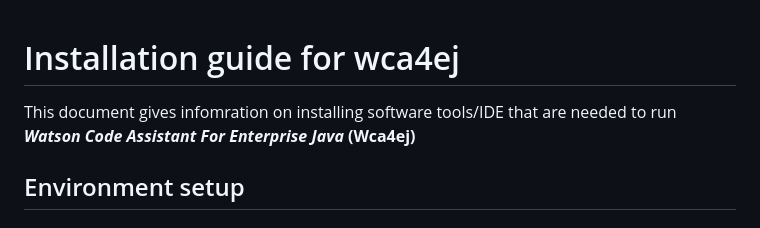
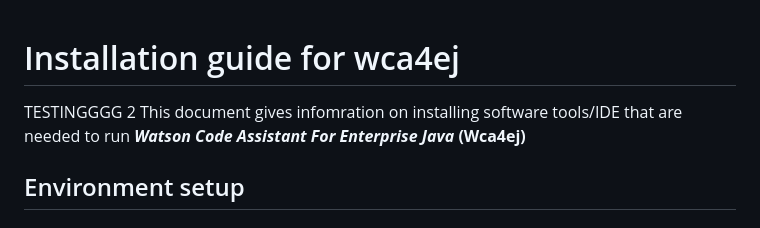
Before and after one commit to tsamaraes/wca4ej-workshop-mq, a Markdown page: README.md, the part around the change. Drawn GitHub-style.

Commit message:
change read me for test

```diff
--- a/README.md
+++ b/README.md
@@ -1,5 +1,5 @@
 # Installation guide for wca4ej
-
+TESTINGGGG 2
 This document gives infomration on installing software tools/IDE that are needed to run ***Watson Code Assistant For Enterprise Java*** **(Wca4ej)**
 ## Environment setup
 
```
